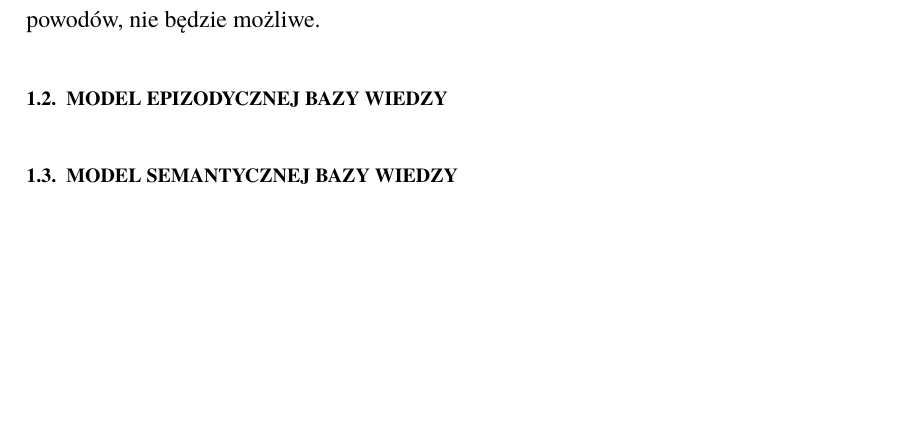
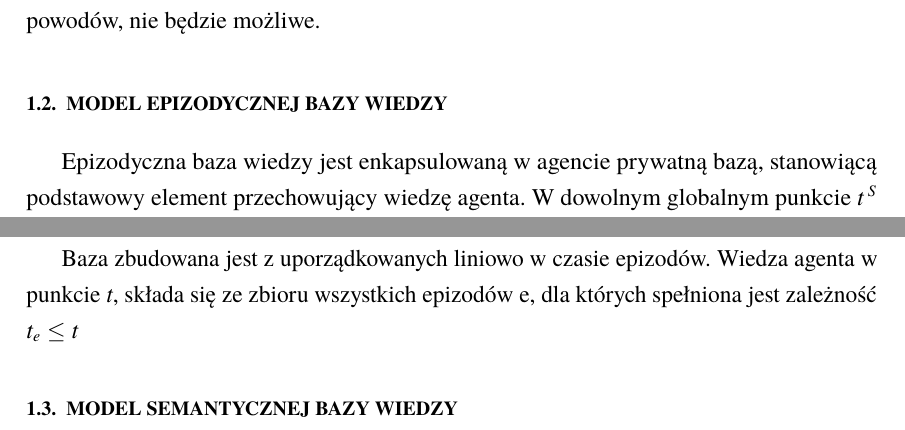
Before and after one commit to mgawlowski/BachelorThesis, a LaTeX thesis (praca.tex, which reads rozdzial1.tex): part of page 8 of 14 before the commit and two parts of pages 8 and 9 of 18 after it, the two joined at a grey line, cut so that both start at the same text, the shorter picture padded with empty space. Compiled offline with pdfLaTeX.

Commit message:
pre merge

```diff
--- a/praca.tex
+++ b/praca.tex
@@ -48,6 +48,7 @@ fontsize=\small,
 %END_FOLD
 
 \DeclareUnicodeCharacter{2208}{$\mathrm{\in}$}
+\DeclareUnicodeCharacter{2264}{$\mathrm{\le}$}
 
 % Dane o pracy
 \author{Mateusz Gawłowski}
--- a/rozdzial1.tex
+++ b/rozdzial1.tex
@@ -90,6 +90,14 @@ Zewnętrznym światem rzeczywistym \textit{S} projektowanego agenta jest dla nie
 
 \section{Model epizodycznej bazy wiedzy}
 
+Epizodyczna baza wiedzy jest enkapsulowaną w agencie prywatną bazą, stanowiącą podstawowy element przechowujący wiedzę agenta. W dowolnym globalnym punkcie
+\textit{t\textsuperscript{ S}}
+zawiera tylko te obiekty, o których istnieniu agent jest przekonany w punkcie
+\textit{t\textsuperscript{ S}}.
+
+Baza zbudowana jest z uporządkowanych liniowo w czasie epizodów. Wiedza agenta w punkcie \textit{t}, składa się ze zbioru wszystkich epizodów e, dla których spełniona jest zależność \textit{t\textsubscript{e} ≤ t}
+
+
 \section{Model semantycznej bazy wiedzy}
 
 
```
Also changed, not shown: literatura.bib (+1 -1 lines), praca.tex (12 more changed lines).
